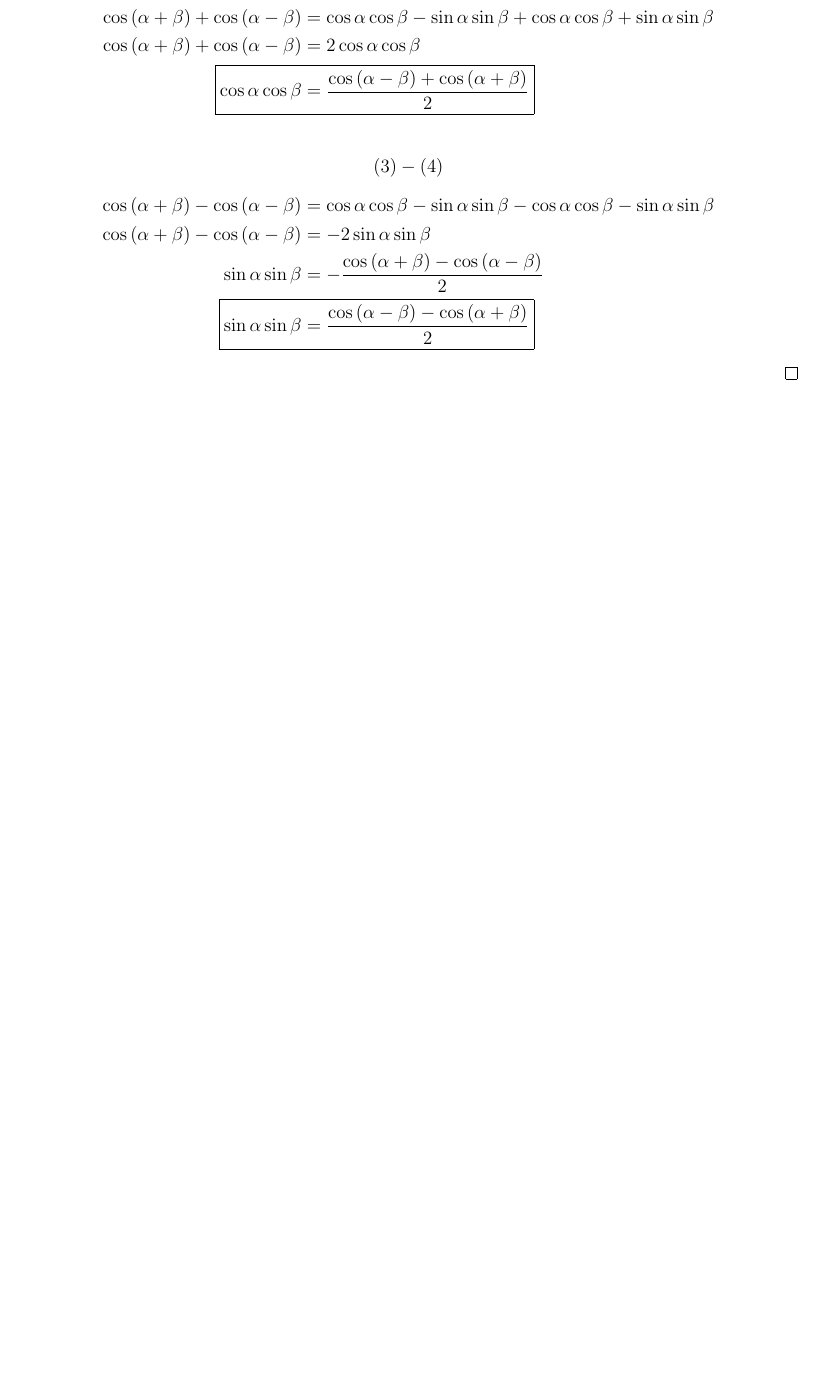
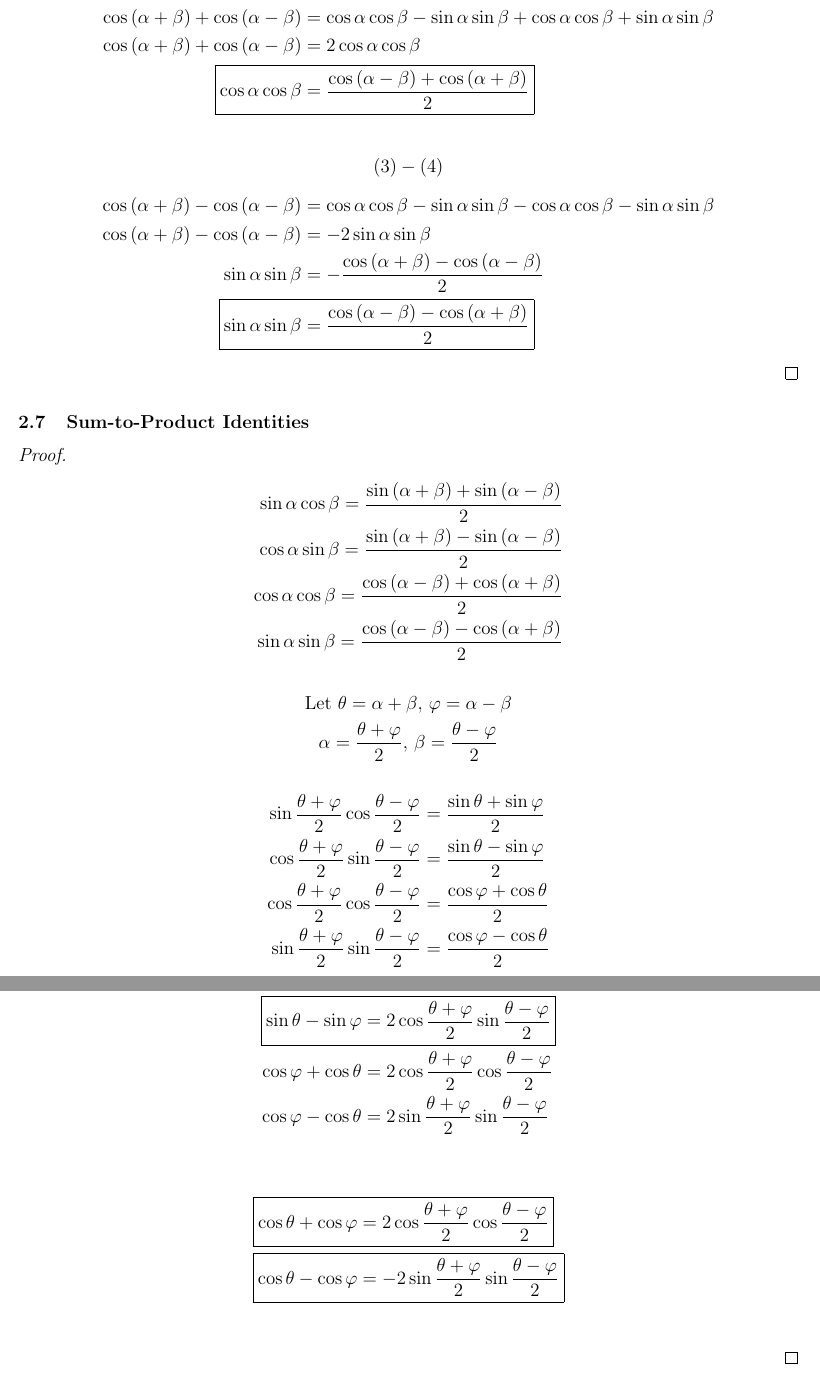
Before and after one commit to glolichen/PCH-winter-summary, a LaTeX document (recap.tex): part of page 5 of 5 before the commit and two parts of pages 5 and 6 of 6 after it, the two joined at a grey line, cut so that both start at the same text, the shorter picture padded with empty space. Compiled offline with pdfLaTeX.

Commit message:
add sum to product

```diff
--- a/recap.tex
+++ b/recap.tex
@@ -9,6 +9,7 @@
 \usepackage{esdiff}
 \usepackage{titlesec}
 \usepackage{hyperref}
+\usepackage{mdframed}
 
 %opening
 \title{PCH Winter Summary}
@@ -221,5 +238,50 @@
 	\end{align*}
 \end{proof}
 
+\subsection{Sum-to-Product Identities}
+\label{proof:s2p}
+\begin{proof}
+	\begin{align*}
+		\sin\alpha\cos\beta=\frac{\sin\left(\alpha+\beta\right)
+			+\sin\left(\alpha-\beta\right)}{2} \\
+		\cos\alpha\sin\beta=\frac{\sin\left(\alpha+\beta\right)
+			-\sin\left(\alpha-\beta\right)}{2} \\
+		\cos\alpha\cos\beta=\frac{\cos\left(\alpha-\beta\right)
+			+\cos\left(\alpha+\beta\right)}{2} \\
+		\sin\alpha\sin\beta=\frac{\cos\left(\alpha-\beta\right)
+			-\cos\left(\alpha+\beta\right)}{2}
+	\end{align*}
+	\begin{gather*}
+		\text{Let }\theta=\alpha+\beta,\,\varphi=\alpha-\beta \\
+		\alpha=\frac{\theta+\varphi}{2},\,\beta=\frac{\theta-\varphi}{2}
+	\end{gather*}
+	\begin{align*}
+		\sin\frac{\theta+\varphi}{2}\cos\frac{\theta-\varphi}{2}
+		&=\frac{\sin\theta+\sin\varphi}{2} \\
+		\cos\frac{\theta+\varphi}{2}\sin\frac{\theta-\varphi}{2}
+		&=\frac{\sin\theta-\sin\varphi}{2} \\
+		\cos\frac{\theta+\varphi}{2}\cos\frac{\theta-\varphi}{2}
+		&=\frac{\cos\varphi+\cos\theta}{2} \\
+		\sin\frac{\theta+\varphi}{2}\sin\frac{\theta-\varphi}{2}
+		&=\frac{\cos\varphi-\cos\theta}{2}
+	\end{align*}
+	\begin{align*}
+		\Aboxed{\sin\theta+\sin\varphi&=
+		2\sin\frac{\theta+\varphi}{2}\cos\frac{\theta-\varphi}{2}} \\
+		\Aboxed{\sin\theta-\sin\varphi&=
+		2\cos\frac{\theta+\varphi}{2}\sin\frac{\theta-\varphi}{2}} \\
+		\cos\varphi+\cos\theta&=
+		2\cos\frac{\theta+\varphi}{2}\cos\frac{\theta-\varphi}{2} \\
+		\cos\varphi-\cos\theta&=
+		2\sin\frac{\theta+\varphi}{2}\sin\frac{\theta-\varphi}{2} \\
+	\end{align*}
+	\begin{align*}
+		\Aboxed{\cos\theta+\cos\varphi&=
+		2\cos\frac{\theta+\varphi}{2}\cos\frac{\theta-\varphi}{2}} \\
+		\Aboxed{\cos\theta-\cos\varphi&=
+		-2\sin\frac{\theta+\varphi}{2}\sin\frac{\theta-\varphi}{2}} \\
+	\end{align*}
+\end{proof}
+
 
 \end{document}
```
Also changed, not shown: recap.pdf, recap.tex (16 more changed lines).
